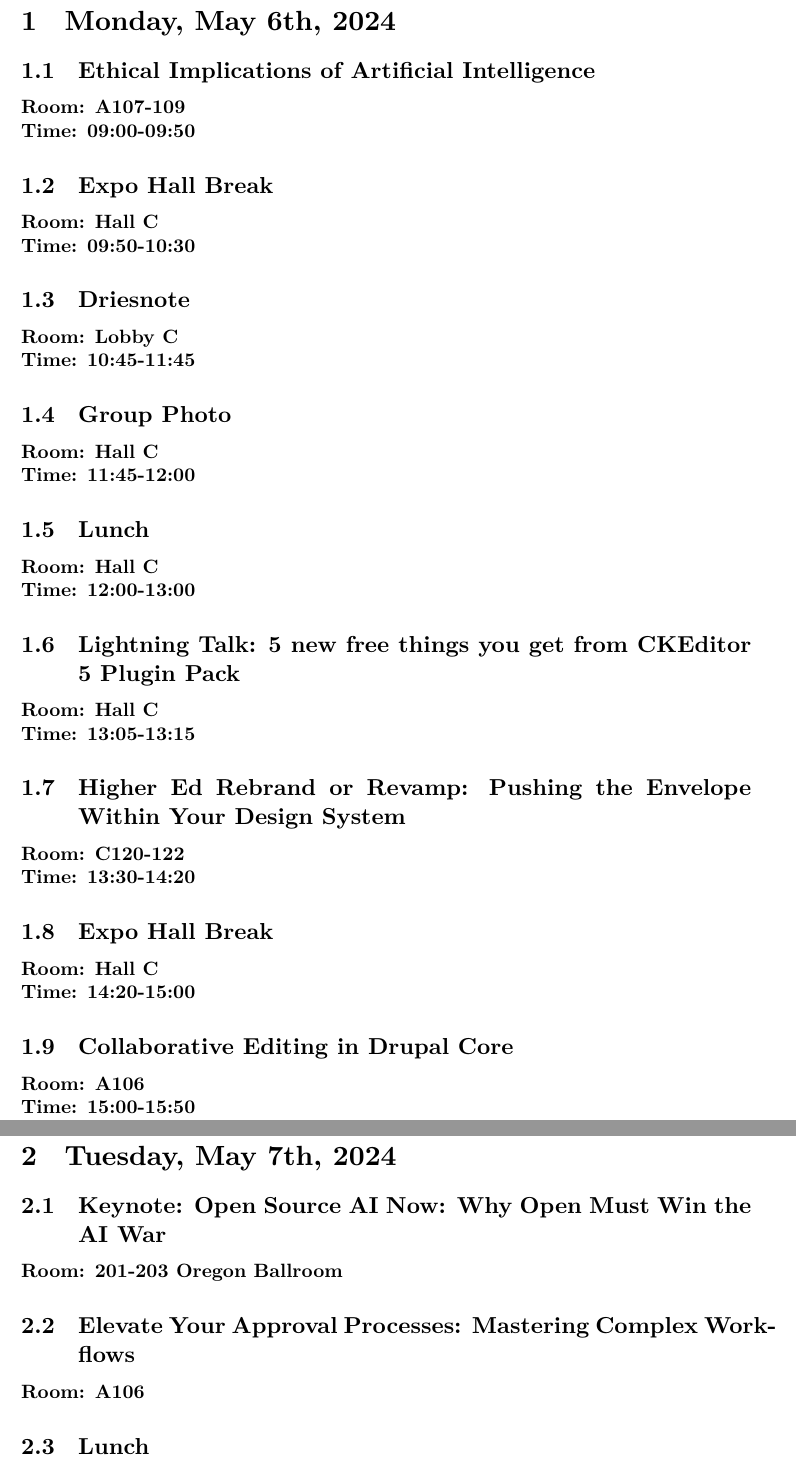
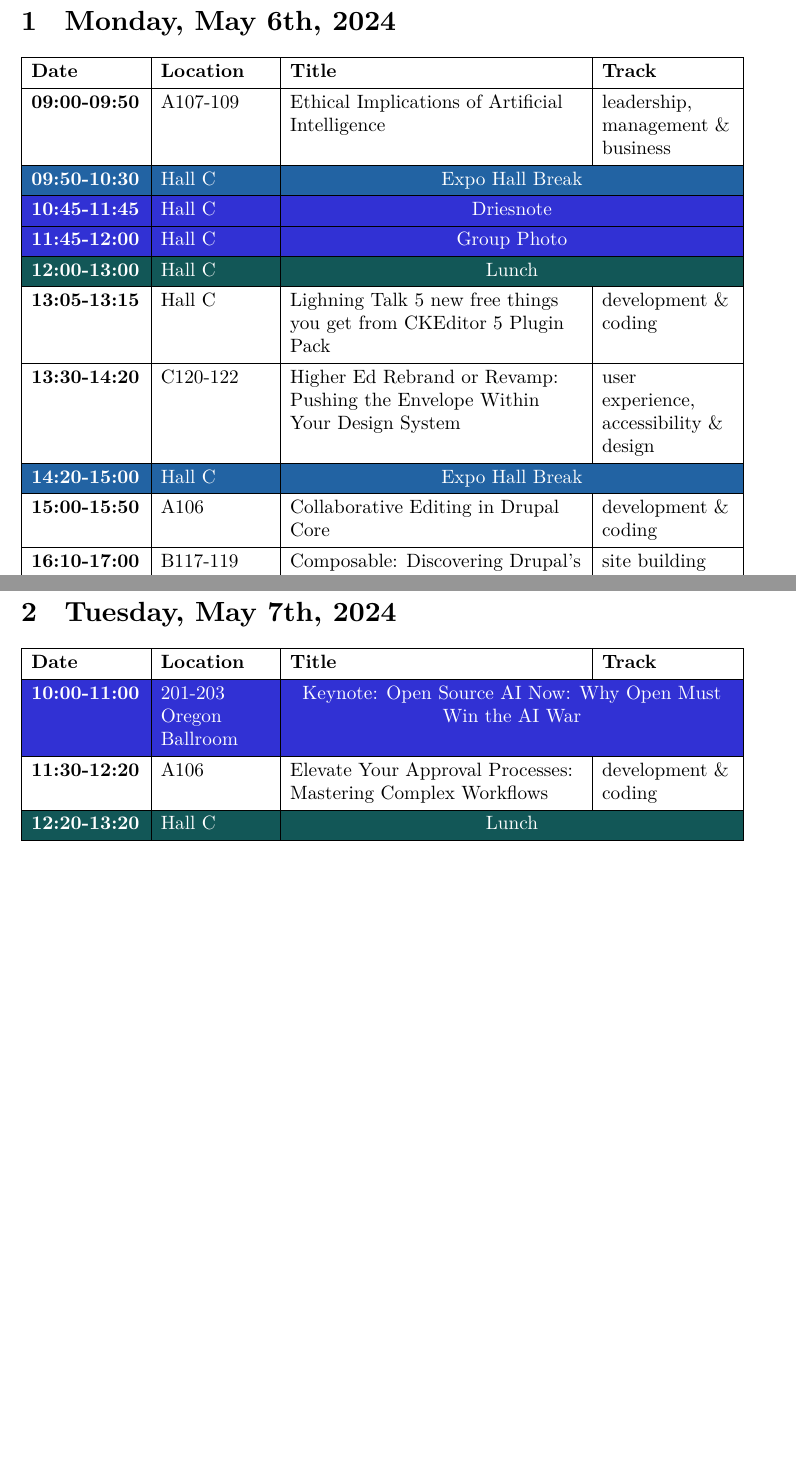
Before and after one commit to emerham/DrupalCon, a LaTeX document (main.tex, which reads src/day_one.tex, src/day_two.tex): two parts of pages 2 and 4 of 5 before the commit and two parts of pages 2 and 3 of 4 after it, joined at a grey line, cut so that both start at the same text, the shorter picture padded with empty space. Compiled offline with XeLaTeX.

Commit message:
Revise conference schedule to tabular format
Converted the format of day one and day two schedules in the main conference document from subsections to tables for better clarity and readability. Also switched the document type from 'final' to 'draft' and integrated the 'booktabs' library for improved table formatting.

```diff
--- a/main.tex
+++ b/main.tex
@@ -2,7 +2,7 @@
 %! Date = 4/30/24
 
 % Preamble
-\documentclass[12pt, a4paper, final]{article}
+\documentclass[12pt, a4paper, draft]{article}
 
 % Packages
 \usepackage[margin=2.5cm]{geometry} % Adjust page margins if needed
@@ -13,6 +13,8 @@
 \usepackage{enumitem} % for better lists
 
 \usepackage{tabularray}
+\UseTblrLibrary{booktabs}
+
 \usepackage{xcolor}
 \usepackage{ninecolors}
 \newcommand{\Room}[1]{\textbf{Room: #1}}
--- a/src/day_one.tex
+++ b/src/day_one.tex
@@ -1,37 +1,22 @@
 \section{Monday, May 6th, 2024}\label{sec:day1}
 
-\subsection[09:00-09:50 Ethical Implications of Artificial Intelligence]{Ethical Implications of Artificial Intelligence}\label{subsec:session1}
-\Room{A107-109} \\
-\Time{09:00-09:50}
-
-\subsection[09:50-10:30: Expo Hall Break]{Expo Hall Break}\label{subsec:breakd1b1}
-\Room{Hall C} \\
-\Time{09:50-10:30}
-
-\subsection[10:45-11:45: Driesnote]{Driesnote}\label{subsec:driesnote}
-\Room{Lobby C} \\
-\Time{10:45-11:45}
-
-\subsection[11:45-12:00: Group Photo]{Group Photo}\label{subsec:groupphoto}
-\Room{Hall C} \\
-\Time{11:45-12:00}
-
-\subsection[12:00-13:00: Lunch]{Lunch}\label{subsec:lunchd1}
-\Room{Hall C} \\
-\Time{12:00-13:00}
-
-\subsection[13:05-13:15: Lighning Talk 5 new free things you get from CKEditor 5 Plugin Pack]{Lightning Talk: 5 new free things you get from CKEditor 5 Plugin Pack}\label{subsec:lightning1}
-\Room{Hall C} \\
-\Time{13:05-13:15}
-
-\subsection[13:30-14:20: Higher Ed Rebrand or Revamp: Pushing the Envelope Within Your Design System]{Higher Ed Rebrand or Revamp: Pushing the Envelope Within Your Design System}\label{subsec:session2}
-\Room{C120-122} \\
-\Time{13:30-14:20}
-
-\subsection[14:20-15:00 Expo Hall break]{Expo Hall Break}\label{subsec:breakd1b2}
-\Room{Hall C} \\
-\Time{14:20-15:00}
-
-\subsection[15:00-15:50: Collaborative Editing in Drupal Core]{Collaborative Editing in Drupal Core}\label{subsec:session3}
-\Room{A106} \\
-\Time{15:00-15:50}
+\begin{tblr}{
+    width=0.8\linewidth,
+    colspec = {|Q[l,font=\bfseries,wd=.15\linewidth]|Q[l,wd=.15\linewidth]|Q[l,.4\linewidth]|Q[l,wd=.18\linewidth]|},
+    row{1} = {font=\bfseries}
+}
+    \toprule
+    Date                                    & Location & Title                                                                       & Track                                    \\
+    \midrule
+    09:00-09:50                             & A107-109 & Ethical Implications of Artificial Intelligence                             & leadership, management \& business       \\ \hline
+    \SetRow{bg=azure4,fg=white} 09:50-10:30 & Hall C   & \SetCell[c=2]{c} Expo Hall Break                                            &                                          \\ \hline
+    \SetRow{bg=blue3,fg=white} 10:45-11:45  & Hall C   & \SetCell[c=2]{c} Driesnote                                                  &                                          \\ \hline
+    \SetRow{bg=blue3,fg=white} 11:45-12:00  & Hall C   & \SetCell[c=2]{c} Group Photo                                                &                                          \\ \hline
+    \SetRow{bg=cyan3,fg=white} 12:00-13:00  & Hall C   & \SetCell[c=2]{c} Lunch                                                      &                                          \\ \hline
+    13:05-13:15                             & Hall C   & Lighning Talk 5 new free things you get from CKEditor 5 Plugin Pack         & development \& coding                    \\ \hline
+    13:30-14:20                             & C120-122 & Higher Ed Rebrand or Revamp: Pushing the Envelope Within Your Design System                                     & user experience, accessibility \& design                                 \\ \hline
+    \SetRow{bg=azure4,fg=white} 14:20-15:00 & Hall C   & \SetCell[c=2]{c} Expo Hall Break                                            &                                          \\ \hline
+    15:00-15:50                             & A106     & Collaborative Editing in Drupal Core                                        & development \& coding                    \\ \hline
+    16:10-17:00                             & B117-119 & Composable: Discovering Drupal’s next-gen way to structure content          & site building                            \\
+    \bottomrule
+\end{tblr}
--- a/src/day_two.tex
+++ b/src/day_two.tex
@@ -1,9 +1,20 @@
 \section{Tuesday, May 7th, 2024}\label{sec:day2}
 
-\subsection[10:00-11:00:Keynote: Open Source AI Now: Why Open Must Win the AI War]{Keynote: Open Source AI Now: Why Open Must Win the AI War}\label{subsec:keynote1}
-\Room{201-203 Oregon Ballroom}
-
-\subsection[11:30-12:20: Elevate Your Approval Processes: Mastering Complex Workflows]{Elevate Your Approval Processes: Mastering Complex Workflows}\label{subsec:session5}
-\Room{A106}
-
-\subsection[12:20-13:20: Lunch]{Lunch}\label{subsec:lunchd2}
+\begin{tblr}{
+    width=0.8\linewidth,
+    colspec = {|Q[l,font=\bfseries,wd=.15\linewidth]|Q[l,wd=.15\linewidth]|Q[l,wd=.4\linewidth]|Q[l,wd=.18\linewidth]|},
+    row{1} = {font=\bfseries}
+}
+    \toprule
+    Date                                    & Location                & Title                                                                                               & Track                 \\
+    \midrule
+    \SetRow{bg=blue3,fg=white} 10:00-11:00  & 201-203 Oregon Ballroom & \SetCell[c=2]{c,wd=.6\linewidth} Keynote: Open Source AI Now: Why Open Must Win the AI War                             &        \\ \hline
+    11:30-12:20                             & A106                    & Elevate Your Approval Processes: Mastering Complex Workflows                                        & development \& coding \\ \hline
+    \SetRow{bg=cyan3,fg=white} 12:20-13:20  & Hall C                  & \SetCell[c=2]{c} Lunch                                                                              &                       \\ \hline
+    \SetRow{bg=azure4,fg=white} 13:20-13:50 & Hall C                  & \SetCell[c=2]{c} Expo Hall Break                                                                    &                       \\ \hline
+    13:50-14:40                             & B110-112                & Promoting accessible content throughout the publishing lifecycle            & content \& marketing                    \\ \hline
+    \SetRow{bg=azure4,fg=white} 14:40-15:00 & Hall C                  & \SetCell[c=2]{c} Expo Hall Break                                                                    &                       \\ \hline
+    15:00-15:50                             & C120-122                & Edit Together: Collaborative Editing for Everyone                                                   & drupal showcase       \\ \hline
+    16:10-17:00                             & B117-119                & Revolutionizing Drupal with Automated Performance Testing: Deep Dive into Gander, the New Framework          & development \& coding                             \\
+    \bottomrule
+\end{tblr}
```
Also changed, not shown: out/main.pdf, main.tex (1 more changed lines), src/day_one.tex (4 more changed lines), src/day_two.tex (16 more changed lines).
